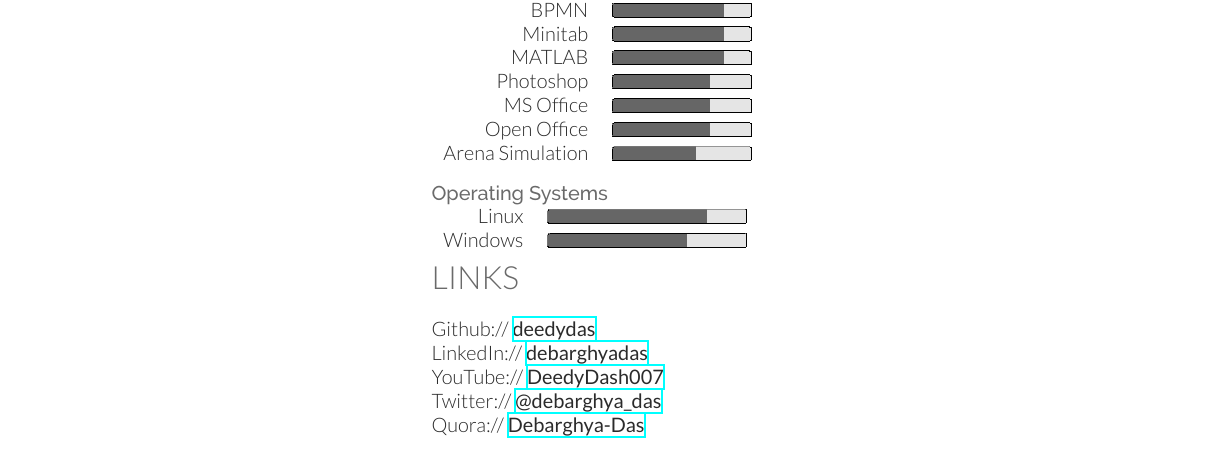
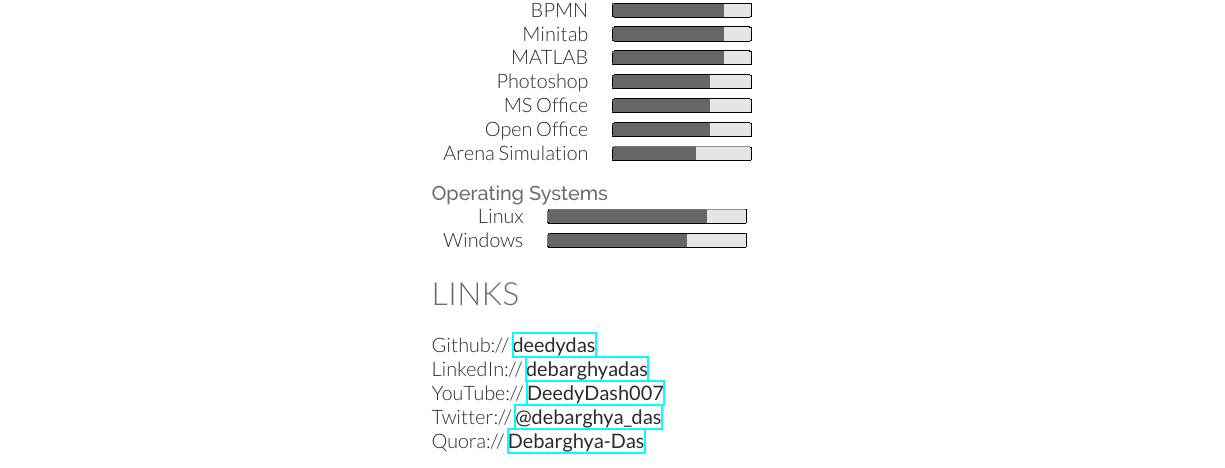
Before and after one commit to talipozakca/cv, a LaTeX CV (cv.tex, which reads computer.tex): part of page 1 of 2, cut so that both start at the same text. Compiled offline with XeLaTeX.

Commit message:
Update computer.tex

```diff
--- a/computer.tex
+++ b/computer.tex
@@ -48,3 +48,5 @@ Arena Simulation	& \progressbar[width=7em, borderwidth=0pt, ticksheight=0]{0.6}
 Linux & \progressbar[width=10em, borderwidth=0pt, ticksheight=0]{0.8} \\
 Windows	& \progressbar[width=10em, borderwidth=0pt, ticksheight=0]{0.7} \\
 \end{tabular}
+
+\sectionspacehalf
```
